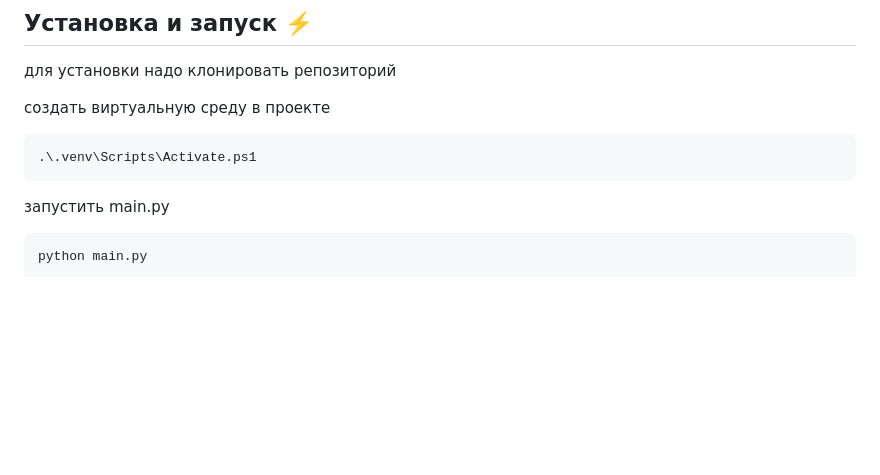
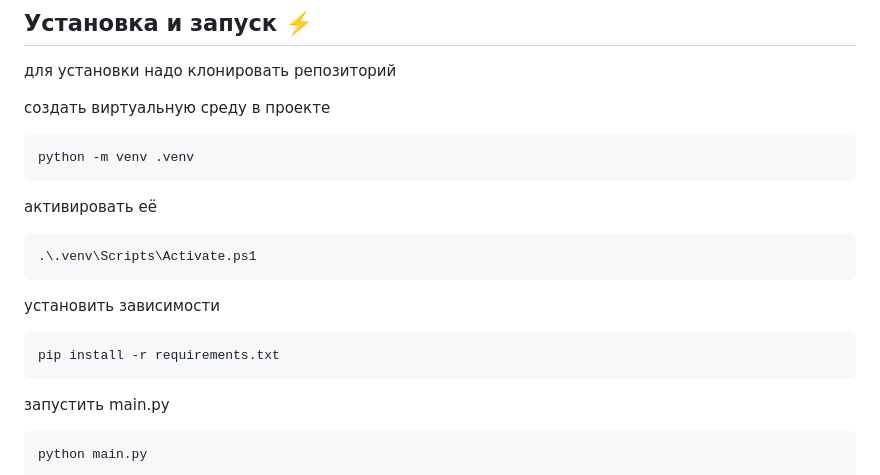
Before and after one commit to turchaninovvlad/yadro3, a Markdown page: README.md, the part around the change. GitHub-like rendering; blank space fills up the shorter version.

````diff
--- a/README.md
+++ b/README.md
@@ -53,7 +53,16 @@ project/
 
 создать виртуальную среду в проекте
 ```
+python -m venv .venv
+```
+активировать её
+```
 .\.venv\Scripts\Activate.ps1
+```
+
+установить зависимости
+```
+pip install -r requirements.txt
 ```
 запустить main.py
 ```
````
